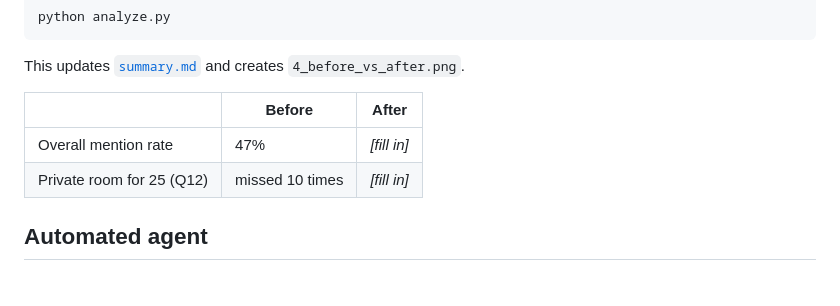
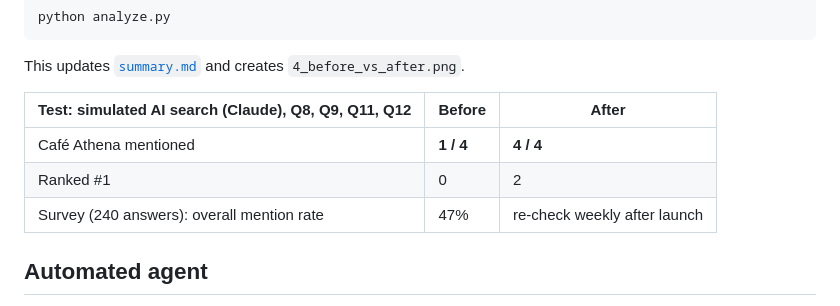
Before and after one commit to bm4255-source/cafe-athena-aiso1, a Markdown page: README.md, the part around the change. GitHub-like rendering.

```diff
--- a/README.md
+++ b/README.md
@@ -118,10 +118,11 @@ python analyze.py
 
 This updates [`summary.md`](summary.md) and creates `4_before_vs_after.png`.
 
-| | Before | After |
+| Test: simulated AI search (Claude), Q8, Q9, Q11, Q12 | Before | After |
 |---|---|---|
-| Overall mention rate | 47% | _[fill in]_ |
-| Private room for 25 (Q12) | missed 10 times | _[fill in]_ |
+| Café Athena mentioned | **1 / 4** | **4 / 4** |
+| Ranked #1 | 0 | 2 |
+| Survey (240 answers): overall mention rate | 47% | re-check weekly after launch |
 
 ## Automated agent
 
```
